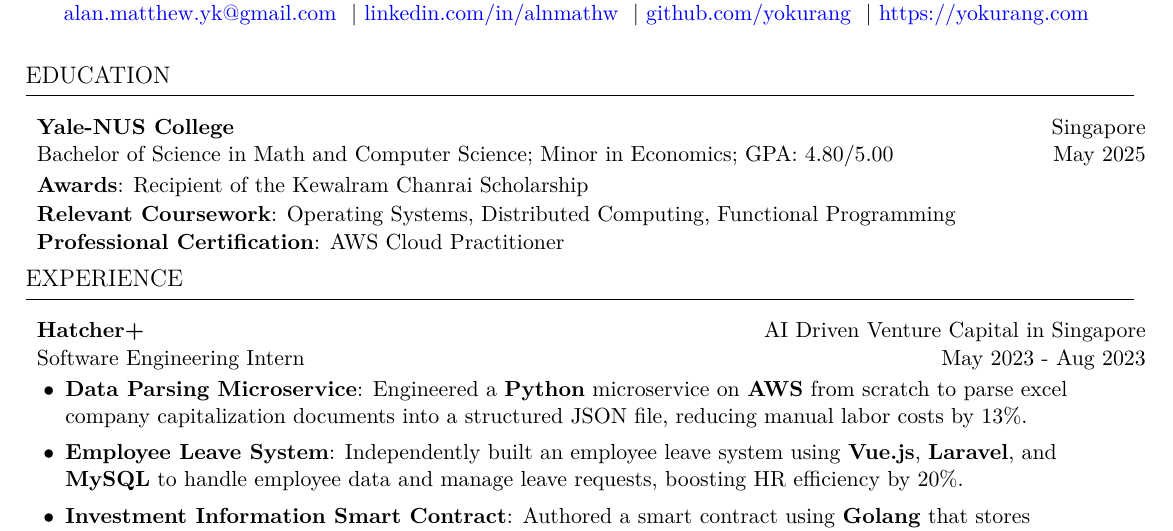
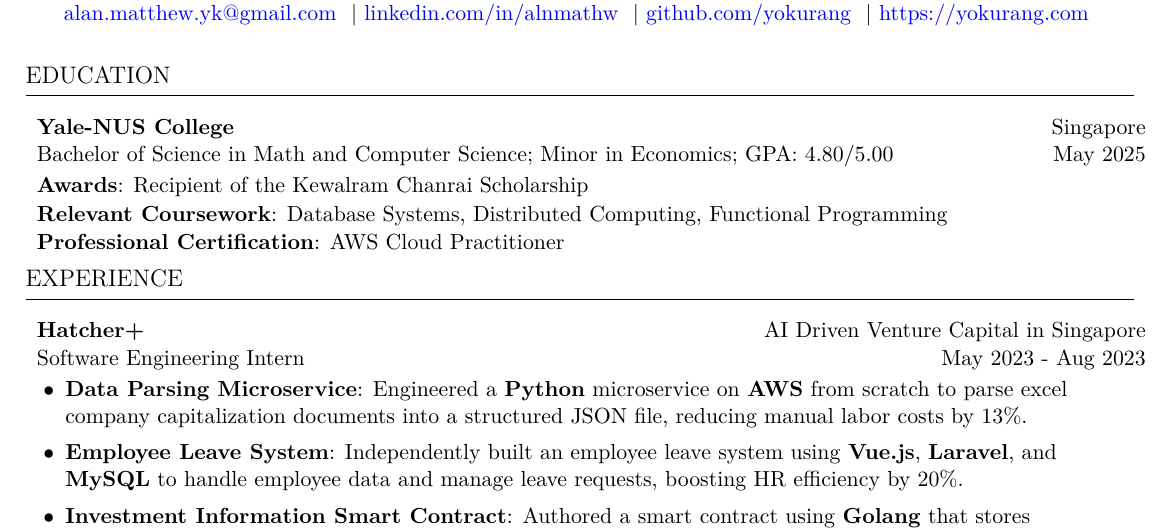
Before and after one commit to yokurang/resume, a LaTeX CV (Alan Matthew - Resume.tex): part of the page, cut so that both start at the same text. Compiled offline with pdfLaTeX.

Commit message:
slight modification

```diff
--- a/Alan Matthew - Resume.tex
+++ b/Alan Matthew - Resume.tex
@@ -130,7 +130,7 @@
     \ResumeEntryTSDL{Yale-NUS College} {Singapore}
     {Bachelor of Science in Math and Computer Science; Minor in Economics; GPA: 4.80/5.00} {May 2025}
     \ResumeSubItem{Awards}{Recipient of the Kewalram Chanrai Scholarship}
-    \ResumeSubItem{Relevant Coursework}{Operating Systems, Distributed Computing, Functional Programming}
+    \ResumeSubItem{Relevant Coursework}{Database Systems, Distributed Computing, Functional Programming}
     \ResumeSubItem{Professional Certification}{AWS Cloud Practitioner}
   \ResumeEntryEnd
 
```
Also changed, not shown: Alan Matthew - Resume.pdf, 4 other files.
